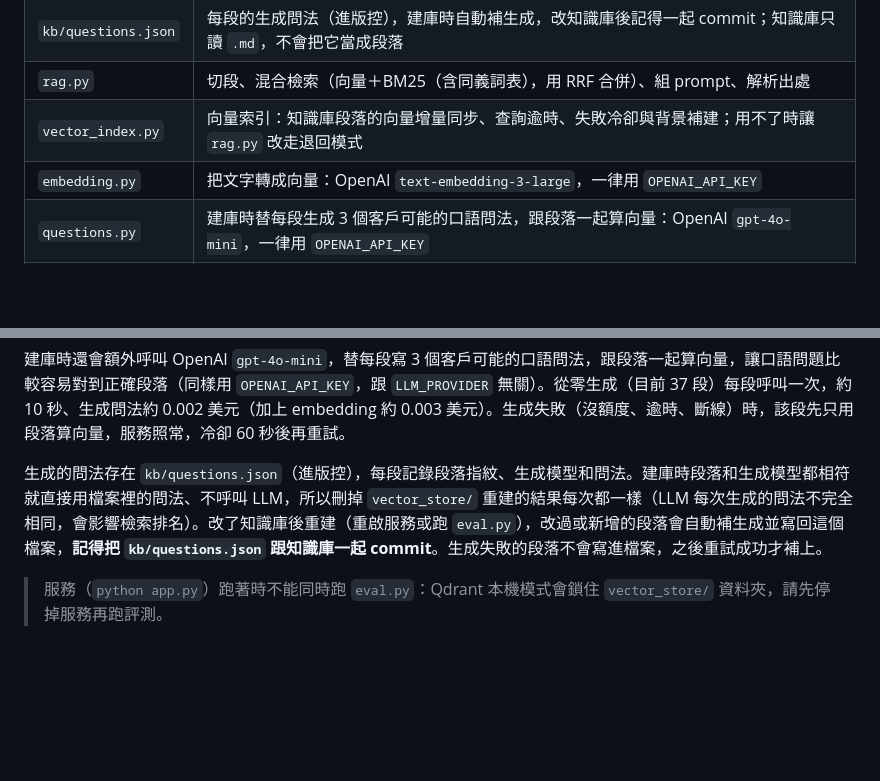
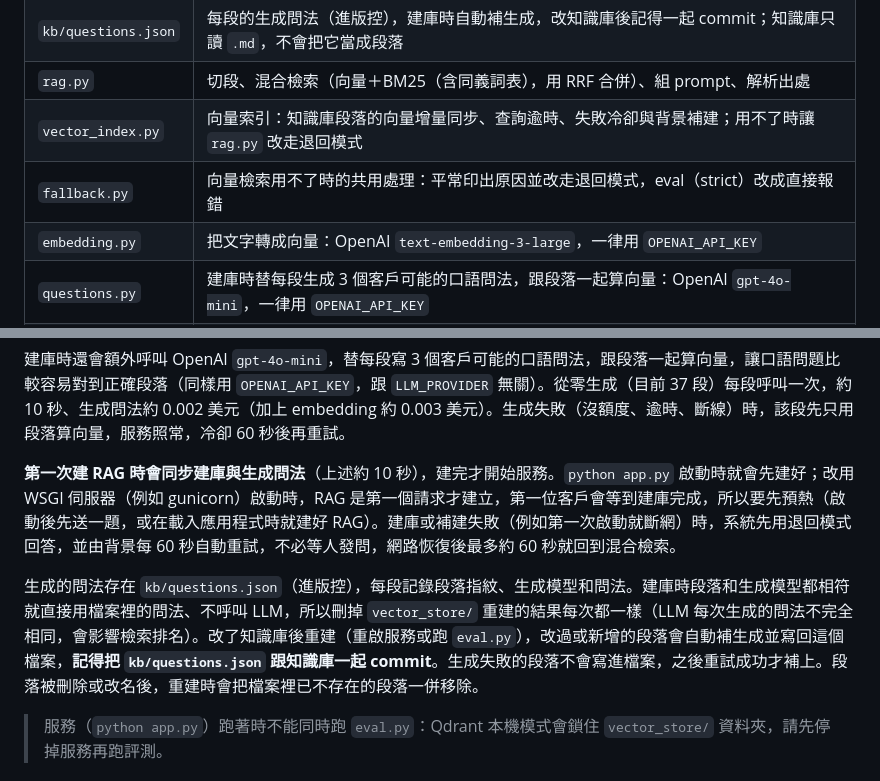
Before and after one commit to Jarvis3310/bank-chatbot-rag, a Markdown page: README.md, 2 parts joined by grey strips. Rendered like a GitHub page; blank space fills up the shorter version.

Commit message:
docs: 補充第一次建 RAG 的同步建庫、gunicorn 預熱與背景自動重試說明
Co-Authored-By: Claude Opus 5.5 <noreply@anthropic.com>

```diff
--- a/README.md
+++ b/README.md
@@ -14,6 +14,7 @@ LINE / 網頁 ──► app.py ──► rag.py：混合檢索最相關的 4 段
 | `kb/questions.json` | 每段的生成問法（進版控），建庫時自動補生成，改知識庫後記得一起 commit；知識庫只讀 `.md`，不會把它當成段落 |
 | `rag.py` | 切段、混合檢索（向量＋BM25（含同義詞表），用 RRF 合併）、組 prompt、解析出處 |
 | `vector_index.py` | 向量索引：知識庫段落的向量增量同步、查詢逾時、失敗冷卻與背景補建；用不了時讓 `rag.py` 改走退回模式 |
+| `fallback.py` | 向量檢索用不了時的共用處理：平常印出原因並改走退回模式，eval（strict）改成直接報錯 |
 | `embedding.py` | 把文字轉成向量：OpenAI `text-embedding-3-large`，一律用 `OPENAI_API_KEY` |
 | `questions.py` | 建庫時替每段生成 3 個客戶可能的口語問法，跟段落一起算向量：OpenAI `gpt-4o-mini`，一律用 `OPENAI_API_KEY` |
 | `vector_store/` | 向量庫（Qdrant 本機模式），啟動時自動建立，換 embedding 或生成問法的模型時自動整庫重算，不進版控 |
@@ -43,7 +44,9 @@ python app.py
 
 建庫時還會額外呼叫 OpenAI `gpt-4o-mini`，替每段寫 3 個客戶可能的口語問法，跟段落一起算向量，讓口語問題比較容易對到正確段落（同樣用 `OPENAI_API_KEY`，跟 `LLM_PROVIDER` 無關）。從零生成（目前 37 段）每段呼叫一次，約 10 秒、生成問法約 0.002 美元（加上 embedding 約 0.003 美元）。生成失敗（沒額度、逾時、斷線）時，該段先只用段落算向量，服務照常，冷卻 60 秒後再重試。
 
-生成的問法存在 `kb/questions.json`（進版控），每段記錄段落指紋、生成模型和問法。建庫時段落和生成模型都相符就直接用檔案裡的問法、不呼叫 LLM，所以刪掉 `vector_store/` 重建的結果每次都一樣（LLM 每次生成的問法不完全相同，會影響檢索排名）。改了知識庫後重建（重啟服務或跑 `eval.py`），改過或新增的段落會自動補生成並寫回這個檔案，**記得把 `kb/questions.json` 跟知識庫一起 commit**。生成失敗的段落不會寫進檔案，之後重試成功才補上。
+**第一次建 RAG 時會同步建庫與生成問法**（上述約 10 秒），建完才開始服務。`python app.py` 啟動時就會先建好；改用 WSGI 伺服器（例如 gunicorn）啟動時，RAG 是第一個請求才建立，第一位客戶會等到建庫完成，所以要先預熱（啟動後先送一題，或在載入應用程式時就建好 RAG）。建庫或補建失敗（例如第一次啟動就斷網）時，系統先用退回模式回答，並由背景每 60 秒自動重試，不必等人發問，網路恢復後最多約 60 秒就回到混合檢索。
+
+生成的問法存在 `kb/questions.json`（進版控），每段記錄段落指紋、生成模型和問法。建庫時段落和生成模型都相符就直接用檔案裡的問法、不呼叫 LLM，所以刪掉 `vector_store/` 重建的結果每次都一樣（LLM 每次生成的問法不完全相同，會影響檢索排名）。改了知識庫後重建（重啟服務或跑 `eval.py`），改過或新增的段落會自動補生成並寫回這個檔案，**記得把 `kb/questions.json` 跟知識庫一起 commit**。生成失敗的段落不會寫進檔案，之後重試成功才補上。段落被刪除或改名後，重建時會把檔案裡已不存在的段落一併移除。
 
 > 服務（`python app.py`）跑著時不能同時跑 `eval.py`：Qdrant 本機模式會鎖住 `vector_store/` 資料夾，請先停掉服務再跑評測。
 
```
